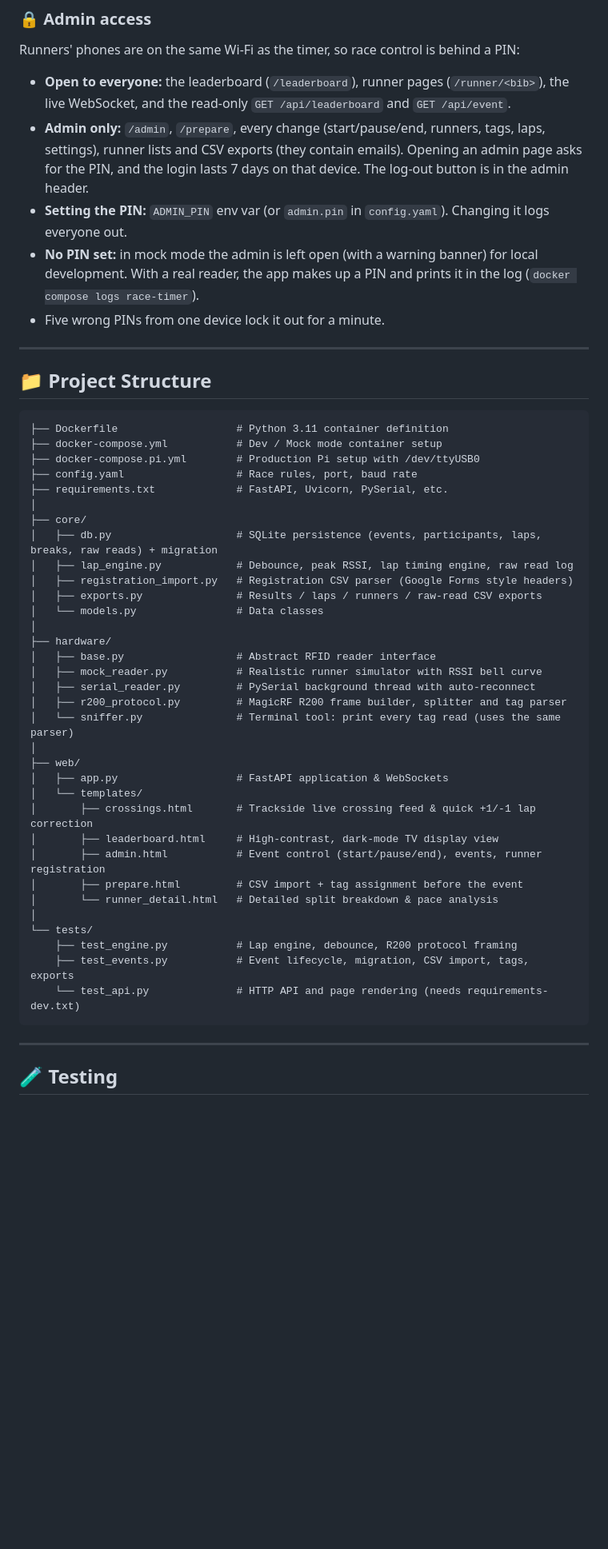
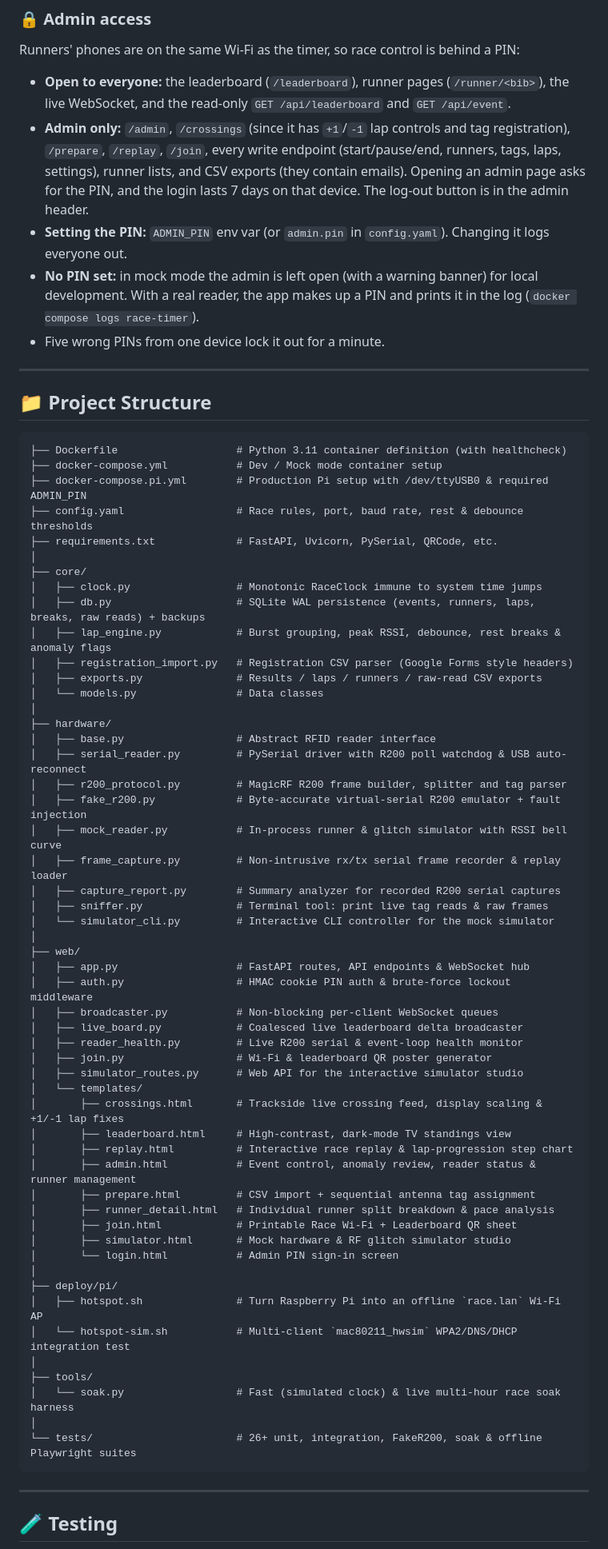
Before and after one commit to tykosho/timing_mat, a Markdown page: README.md, the part around one of its changes. Shown at 80% size. Drawn GitHub-style; blank space fills up the shorter version.

````diff
--- a/README.md
+++ b/README.md
@@ -130,7 +158,7 @@ Good to know:
 Runners' phones are on the same Wi-Fi as the timer, so race control is behind a PIN:
 
 - **Open to everyone:** the leaderboard (`/leaderboard`), runner pages (`/runner/<bib>`), the live WebSocket, and the read-only `GET /api/leaderboard` and `GET /api/event`.
-- **Admin only:** `/admin`, `/prepare`, every change (start/pause/end, runners, tags, laps, settings), runner lists and CSV exports (they contain emails). Opening an admin page asks for the PIN, and the login lasts 7 days on that device. The log-out button is in the admin header.
+- **Admin only:** `/admin`, `/crossings` (since it has `+1`/`-1` lap controls and tag registration), `/prepare`, `/replay`, `/join`, every write endpoint (start/pause/end, runners, tags, laps, settings), runner lists, and CSV exports (they contain emails). Opening an admin page asks for the PIN, and the login lasts 7 days on that device. The log-out button is in the admin header.
 - **Setting the PIN:** `ADMIN_PIN` env var (or `admin.pin` in `config.yaml`). Changing it logs everyone out.
 - **No PIN set:** in mock mode the admin is left open (with a warning banner) for local development. With a real reader, the app makes up a PIN and prints it in the log (`docker compose logs race-timer`).
 - Five wrong PINs from one device lock it out for a minute.
@@ -140,39 +168,58 @@ Runners' phones are on the same Wi-Fi as the timer, so race control is behind a
 ## 📁 Project Structure
 
 ```
-├── Dockerfile                   # Python 3.11 container definition
+├── Dockerfile                   # Python 3.11 container definition (with healthcheck)
 ├── docker-compose.yml           # Dev / Mock mode container setup
-├── docker-compose.pi.yml        # Production Pi setup with /dev/ttyUSB0
-├── config.yaml                  # Race rules, port, baud rate
-├── requirements.txt             # FastAPI, Uvicorn, PySerial, etc.
+├── docker-compose.pi.yml        # Production Pi setup with /dev/ttyUSB0 & required ADMIN_PIN
+├── config.yaml                  # Race rules, port, baud rate, rest & debounce thresholds
+├── requirements.txt             # FastAPI, Uvicorn, PySerial, QRCode, etc.
 │
 ├── core/
-│   ├── db.py                    # SQLite persistence (events, participants, laps, breaks, raw reads) + migration
-│   ├── lap_engine.py            # Debounce, peak RSSI, lap timing engine, raw read log
+│   ├── clock.py                 # Monotonic RaceClock immune to system time jumps
+│   ├── db.py                    # SQLite WAL persistence (events, runners, laps, breaks, raw reads) + backups
+│   ├── lap_engine.py            # Burst grouping, peak RSSI, debounce, rest breaks & anomaly flags
 │   ├── registration_import.py   # Registration CSV parser (Google Forms style headers)
 │   ├── exports.py               # Results / laps / runners / raw-read CSV exports
 │   └── models.py                # Data classes
 │
 ├── hardware/
 │   ├── base.py                  # Abstract RFID reader interface
-│   ├── mock_reader.py           # Realistic runner simulator with RSSI bell curve
-│   ├── serial_reader.py         # PySerial background thread with auto-reconnect
+│   ├── serial_reader.py         # PySerial driver with R200 poll watchdog & USB auto-reconnect
 │   ├── r200_protocol.py         # MagicRF R200 frame builder, splitter and tag parser
-│   └── sniffer.py               # Terminal tool: print every tag read (uses the same parser)
+│   ├── fake_r200.py             # Byte-accurate virtual-serial R200 emulator + fault injection
+│   ├── mock_reader.py           # In-process runner & glitch simulator with RSSI bell curve
+│   ├── frame_capture.py         # Non-intrusive rx/tx serial frame recorder & replay loader
+│   ├── capture_report.py        # Summary analyzer for recorded R200 serial captures
+│   ├── sniffer.py               # Terminal tool: print live tag reads & raw frames
+│   └── simulator_cli.py         # Interactive CLI controller for the mock simulator
 │
 ├── web/
-│   ├── app.py                   # FastAPI application & WebSockets
+│   ├── app.py                   # FastAPI routes, API endpoints & WebSocket hub
+│   ├── auth.py                  # HMAC cookie PIN auth & brute-force lockout middleware
+│   ├── broadcaster.py           # Non-blocking per-client WebSocket queues
+│   ├── live_board.py            # Coalesced live leaderboard delta broadcaster
+│   ├── reader_health.py         # Live R200 serial & event-loop health monitor
+│   ├── join.py                  # Wi-Fi & leaderboard QR poster generator
+│   ├── simulator_routes.py      # Web API for the interactive simulator studio
 │   └── templates/
-│       ├── crossings.html       # Trackside live crossing feed & quick +1/-1 lap correction
-│       ├── leaderboard.html     # High-contrast, dark-mode TV display view
-│       ├── admin.html           # Event control (start/pause/end), events, runner registration
-│       ├── prepare.html         # CSV import + tag assignment before the event
-│       └── runner_detail.html   # Detailed split breakdown & pace analysis
+│       ├── crossings.html       # Trackside live crossing feed, display scaling & +1/-1 lap fixes
+│       ├── leaderboard.html     # High-contrast, dark-mode TV standings view
+│       ├── replay.html          # Interactive race replay & lap-progression step chart
+│       ├── admin.html           # Event control, anomaly review, reader status & runner management
+│       ├── prepare.html         # CSV import + sequential antenna tag assignment
+│       ├── runner_detail.html   # Individual runner split breakdown & pace analysis
+│       ├── join.html            # Printable Race Wi-Fi + Leaderboard QR sheet
+│       ├── simulator.html       # Mock hardware & RF glitch simulator studio
+│       └── login.html           # Admin PIN sign-in screen
 │
-└── tests/
-    ├── test_engine.py           # Lap engine, debounce, R200 protocol framing
-    ├── test_events.py           # Event lifecycle, migration, CSV import, tags, exports
-    └── test_api.py              # HTTP API and page rendering (needs requirements-dev.txt)
+├── deploy/pi/
+│   ├── hotspot.sh               # Turn Raspberry Pi into an offline `race.lan` Wi-Fi AP
+│   └── hotspot-sim.sh           # Multi-client `mac80211_hwsim` WPA2/DNS/DHCP integration test
+│
+├── tools/
+│   └── soak.py                  # Fast (simulated clock) & live multi-hour race soak harness
+│
+└── tests/                       # 26+ unit, integration, FakeR200, soak & offline Playwright suites
 ```
 
 ---
````
Also changed, not shown: other parts of README.md (+49 -21 lines), docs/screenshots/admin.png (added), docs/screenshots/crossings.png (added), docs/screenshots/leaderboard.png (added), docs/screenshots/replay.png (added), 1 other file.
